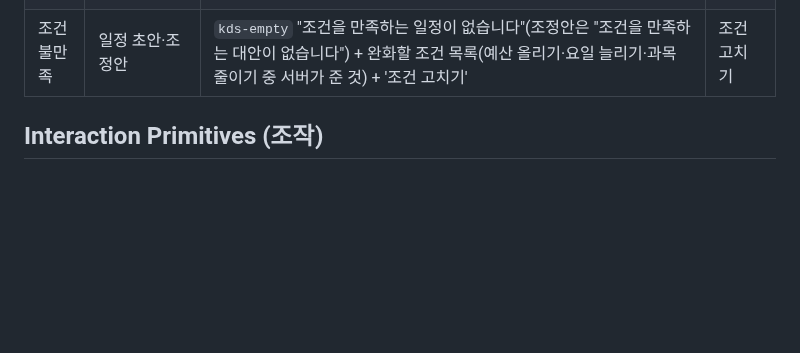
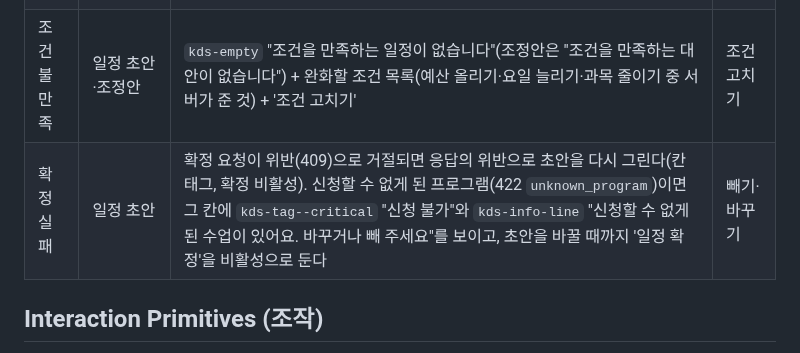
Before and after one commit to DaechulJung/EDUCONNECT, a Markdown page: docs/experience.md, the part around the change. Rendered like a GitHub page; blank space fills up the shorter version.

Commit message:
docs(experience): State Patterns에 확정 실패(409 위반 갱신·422 신청 불가) 1행 — PR #23 Codex P2 결정 b9c2c418
Co-Authored-By: Claude Opus 5.5 <noreply@anthropic.com>

```diff
--- a/docs/experience.md
+++ b/docs/experience.md
@@ -102,6 +102,7 @@ updated: 2026-10-10
 | 저장 실패 | 조건 카드·자녀 폼·프로그램 폼·시간표 | 입력값을 지우지 않고 칸 옆 오류(`kds-field--error` + `aria-invalid`), 첫 오류 칸으로 포커스. 네트워크 실패면 폼 위에 "저장하지 못했어요. 입력은 그대로 있어요." | 다시 저장 |
 | AI 대체 경로 | 챗봇 조건 추출·추천 이유 | 키가 없거나 Azure OpenAI가 오류·스키마 불일치 응답을 내면 규칙 추출·템플릿 설명으로 같은 화면을 보인다. 추천 이유 칸 아래 작은 회색 글씨 "AI 설명을 불러오지 못해 기본 설명을 보여 드려요". 흐름은 멈추지 않는다 | 필요 없음(자동) |
 | 조건 불만족 | 일정 초안·조정안 | `kds-empty` "조건을 만족하는 일정이 없습니다"(조정안은 "조건을 만족하는 대안이 없습니다") + 완화할 조건 목록(예산 올리기·요일 늘리기·과목 줄이기 중 서버가 준 것) + '조건 고치기' | 조건 고치기 |
+| 확정 실패 | 일정 초안 | 확정 요청이 위반(409)으로 거절되면 응답의 위반으로 초안을 다시 그린다(칸 태그, 확정 비활성). 신청할 수 없게 된 프로그램(422 `unknown_program`)이면 그 칸에 `kds-tag--critical` "신청 불가"와 `kds-info-line` "신청할 수 없게 된 수업이 있어요. 바꾸거나 빼 주세요"를 보이고, 초안을 바꿀 때까지 '일정 확정'을 비활성으로 둔다 | 빼기·바꾸기 |
 
 ## Interaction Primitives (조작)
 
```
